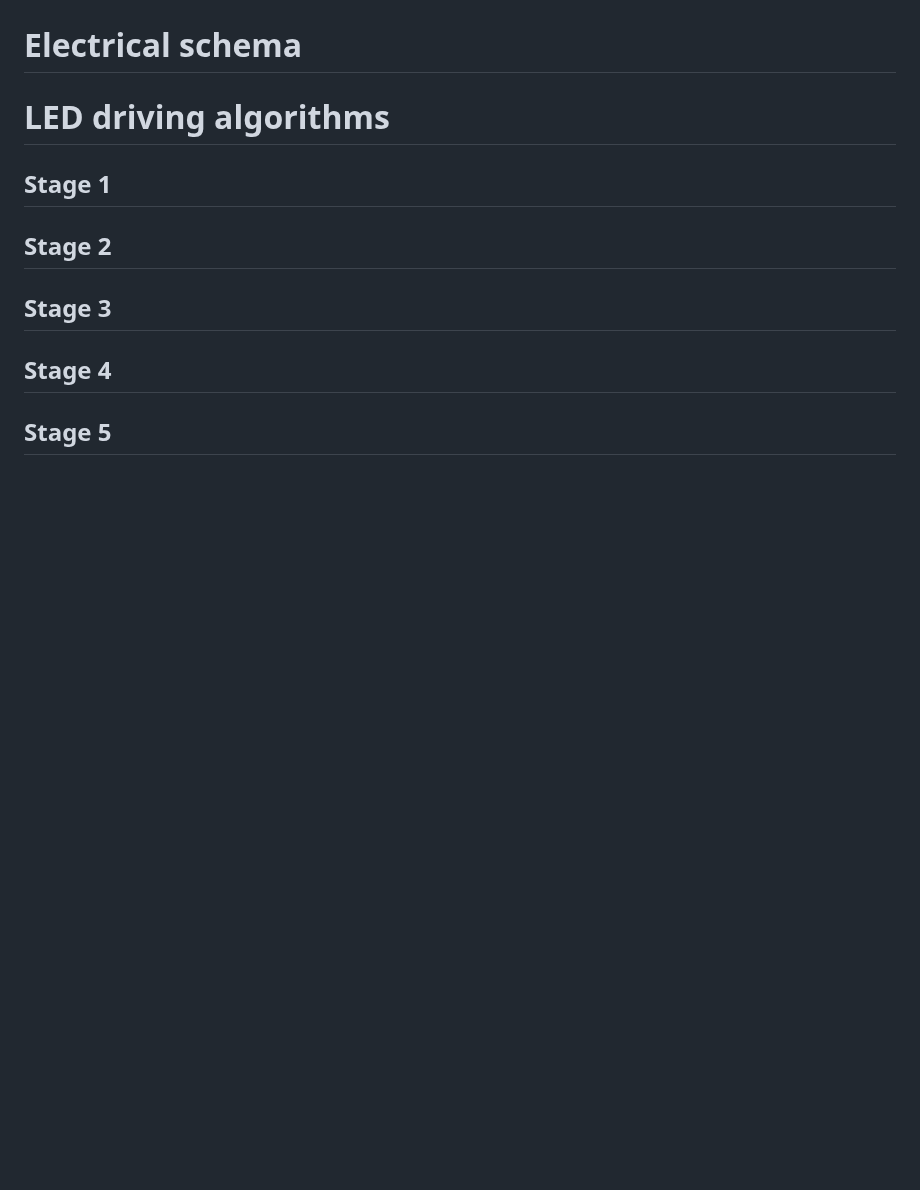
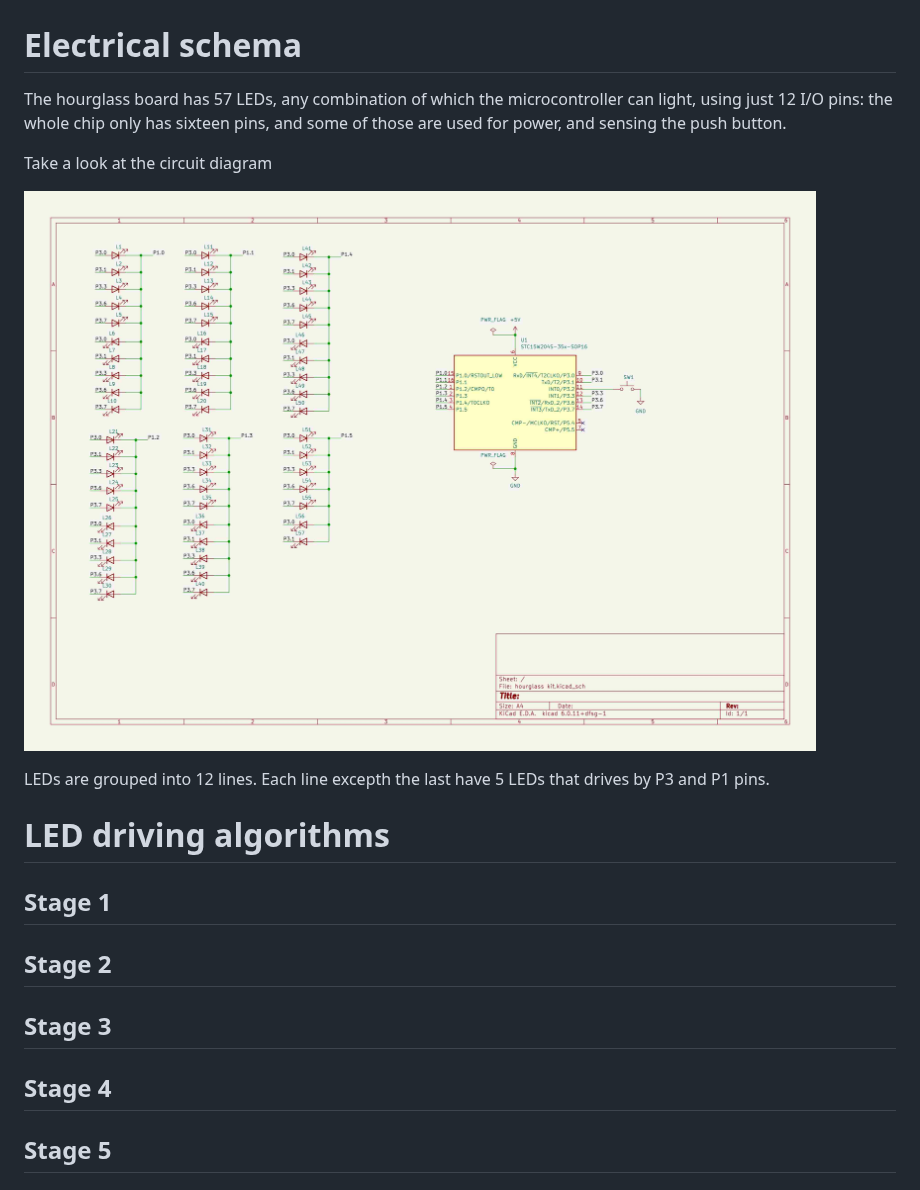
Before and after one commit to mgoblin/ElectronicHourGlassKit, a Markdown page: README.md, the part around the change. Rendered like a GitHub page; pictures changed too: images/Electrical_schema.jpg (added); blank space fills up the shorter version.

Commit message:
Start to describe electrical schema

```diff
--- a/README.md
+++ b/README.md
@@ -160,6 +160,15 @@ where file file is name of firmware hex file.
 
 # Electrical schema
 
+The hourglass board has 57 LEDs, any combination of which the microcontroller can light, using just 12 I/O pins: the whole chip only has sixteen pins, and some of those are used for power, and sensing the push button.
+
+Take a look at the circuit diagram
+
+![Schema](images/Electrical_schema.jpg)
+
+LEDs are grouped into 12 lines. Each line excepth the last have 5 LEDs that drives by P3 and P1 pins.
+
+
 # LED driving algorithms
 
 ## Stage 1
```
